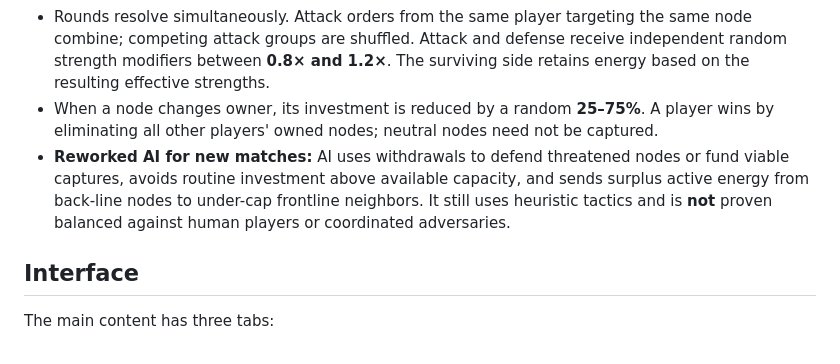
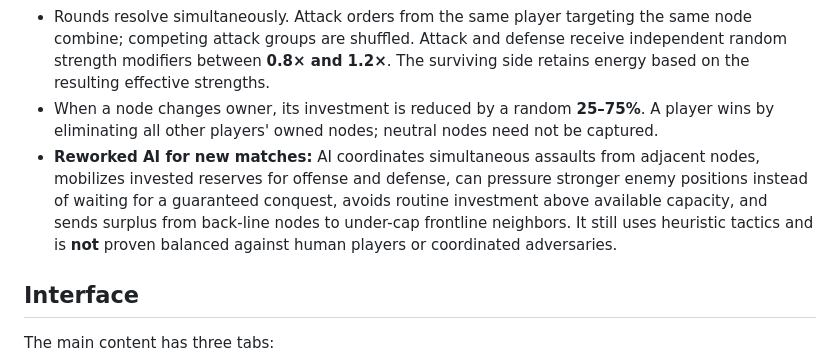
Before and after one commit to tino415/parallel-turngbased-enrergy-game, a Markdown page: README.md, the part around the change. Rendered like a GitHub page.

Commit message:
docs(ai): document coordinated assaults and active frontier pressure

```diff
--- a/README.md
+++ b/README.md
@@ -14,7 +14,7 @@ You control the blue nodes. Other player colors are AI opponents; gray nodes are
 - **Proposed new-match economy:** Each owned node sustainably holds **250 combined active + invested** energy. Going above 250 is allowed, but at the end of the round **25% of the excess is destroyed**, proportionally from active and invested pools. Withdrawing from invested principal into active costs **5%** of the amount withdrawn. Remaining investment earns **10% per round** as active energy; active energy decays **10%**, and each node produces **+1**. Neutral nodes do not suffer overflow until captured. These values are review defaults, not final balance approval.
 - Rounds resolve simultaneously. Attack orders from the same player targeting the same node combine; competing attack groups are shuffled. Attack and defense receive independent random strength modifiers between **0.8× and 1.2×**. The surviving side retains energy based on the resulting effective strengths.
 - When a node changes owner, its investment is reduced by a random **25–75%**. A player wins by eliminating all other players' owned nodes; neutral nodes need not be captured.
-- **Reworked AI for new matches:** AI uses withdrawals to defend threatened nodes or fund viable captures, avoids routine investment above available capacity, and sends surplus active energy from back-line nodes to under-cap frontline neighbors. It still uses heuristic tactics and is **not** proven balanced against human players or coordinated adversaries.
+- **Reworked AI for new matches:** AI coordinates simultaneous assaults from adjacent nodes, mobilizes invested reserves for offense and defense, can pressure stronger enemy positions instead of waiting for a guaranteed conquest, avoids routine investment above available capacity, and sends surplus from back-line nodes to under-cap frontline neighbors. It still uses heuristic tactics and is **not** proven balanced against human players or coordinated adversaries.
 
 ## Interface
 
```
